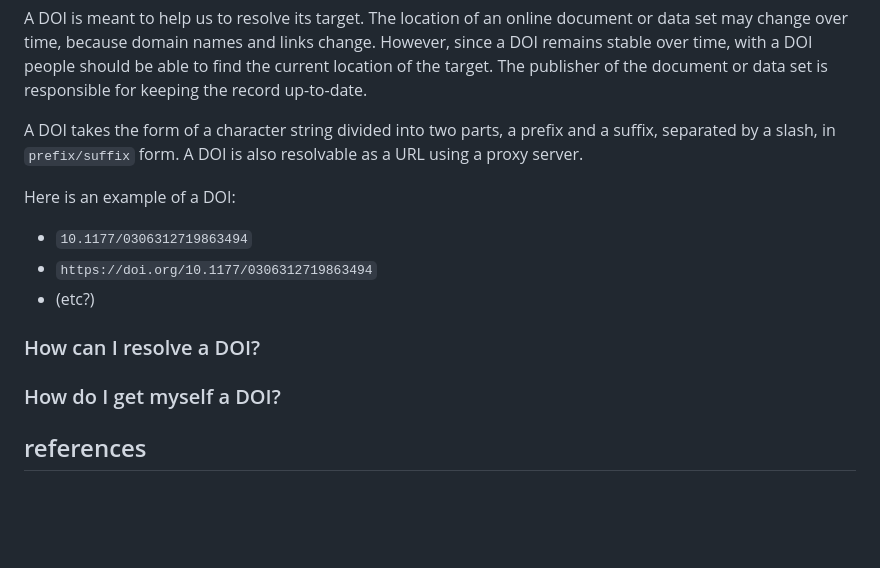
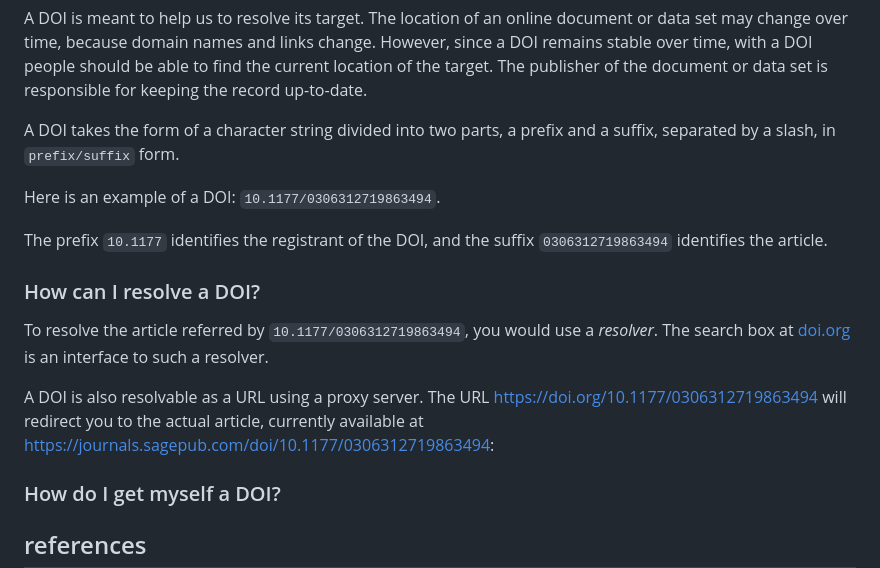
Before and after one commit to RENCI-NRIG/x-cite, a Markdown page: theme5/CF102/metadata-annotation-and-doi.md, the part around the change. Drawn GitHub-style; blank space fills up the shorter version.

Commit message:
Add notes about resolving a DOI

```diff
--- a/theme5/CF102/metadata-annotation-and-doi.md
+++ b/theme5/CF102/metadata-annotation-and-doi.md
@@ -79,19 +79,25 @@ target.  The publisher of the document or data set is responsible for
 keeping the record up-to-date.
 
 A DOI takes the form of a character string divided into two parts, a
-prefix and a suffix, separated by a slash, in `prefix/suffix` form.  A
-DOI is also resolvable as a URL using a proxy server.
+prefix and a suffix, separated by a slash, in `prefix/suffix` form.
 
-Here is an example of a DOI:
+Here is an example of a DOI: `10.1177/0306312719863494`.
 
-- `10.1177/0306312719863494`
-- `https://doi.org/10.1177/0306312719863494`
-- (etc?)
-
+The prefix `10.1177` identifies the registrant of the DOI, and the
+suffix `0306312719863494` identifies the article.
 
 ### How can I resolve a DOI?
 
-<!-- TODO -->
+To resolve the article referred by `10.1177/0306312719863494`, you
+would use a _resolver_. The search box at [doi.org] is an interface to
+such a resolver.
+
+[doi.org]: https://www.doi.org/
+
+A DOI is also resolvable as a URL using a proxy server.  The URL
+<https://doi.org/10.1177/0306312719863494> will redirect you to the
+actual article, currently available at
+<https://journals.sagepub.com/doi/10.1177/0306312719863494>:
 
 ### How do I get myself a DOI?
 
```
